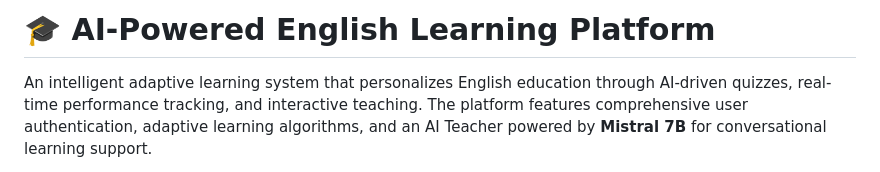
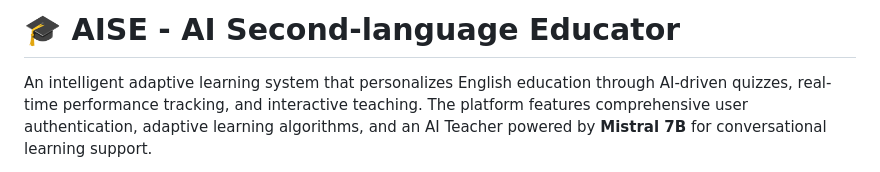
Before and after one commit to luib01/AISE_project, a Markdown page: README.md, the part around the change. Drawn GitHub-style.

```diff
--- a/README.md
+++ b/README.md
@@ -1,5 +1,4 @@
-# 🎓 AI-Powered English Learning Platform
-
+# 🎓 AISE - AI Second-language Educator
 An intelligent adaptive learning system that personalizes English education through AI-driven quizzes, real-time performance tracking, and interactive teaching. The platform features comprehensive user authentication, adaptive learning algorithms, and an AI Teacher powered by **Mistral 7B** for conversational learning support.
 
 ## 🏆 Quality Status
```
